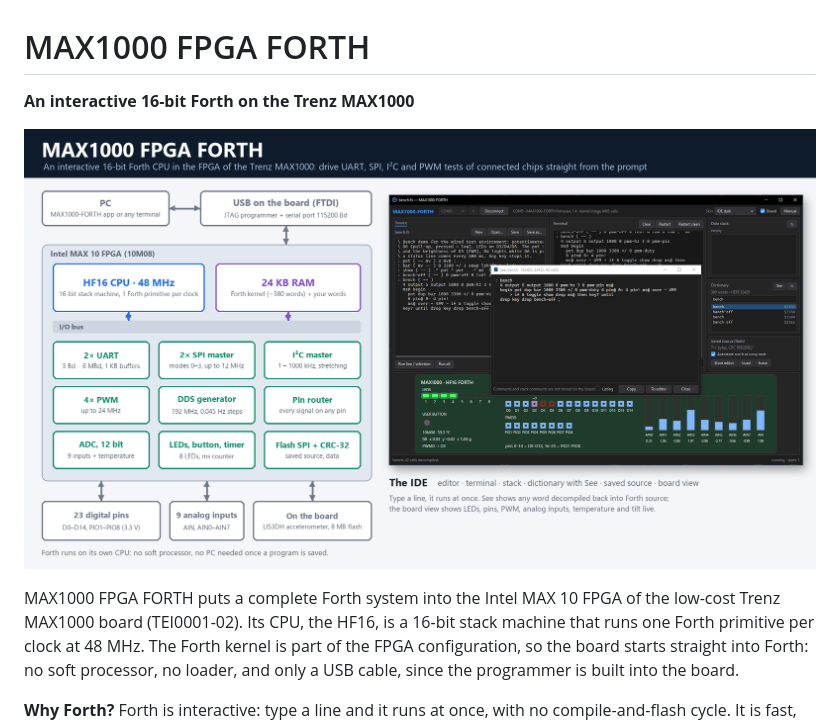
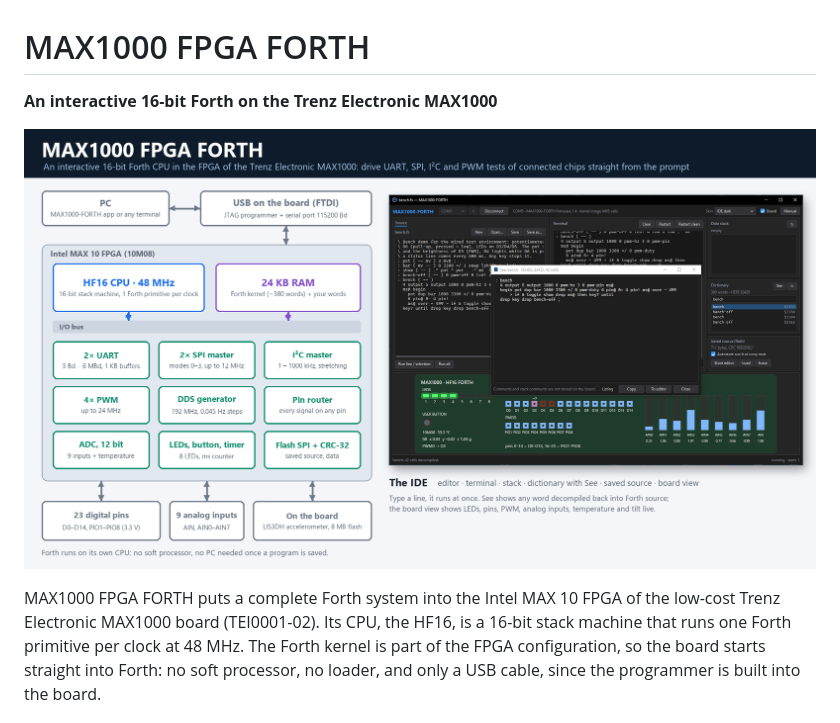
Before and after one commit to andiepp/MAX1000-FORTH, a Markdown page: README.md, the part around the change. Drawn GitHub-style; pictures changed too: docs/images/project-overview.png.

```diff
--- a/README.md
+++ b/README.md
@@ -1,11 +1,11 @@
 # MAX1000 FPGA FORTH
 
-**An interactive 16-bit Forth on the Trenz MAX1000**
+**An interactive 16-bit Forth on the Trenz Electronic MAX1000**
 
 ![MAX1000 FPGA FORTH: the hardware in the MAX 10 FPGA and the IDE](docs/images/project-overview.png)
 
 MAX1000 FPGA FORTH puts a complete Forth system into the Intel MAX 10 FPGA of the low-cost
-Trenz MAX1000 board (TEI0001-02). Its CPU, the HF16, is a 16-bit stack machine that runs one
+Trenz Electronic MAX1000 board (TEI0001-02). Its CPU, the HF16, is a 16-bit stack machine that runs one
 Forth primitive per clock at 48 MHz. The Forth kernel is part of the FPGA configuration, so
 the board starts straight into Forth: no soft processor, no loader, and only a USB cable,
 since the programmer is built into the board.
```
Also changed, not shown: docs/Manual.md (+2 -2 lines), docs/design.md (+2 -2 lines), 10 other files.
